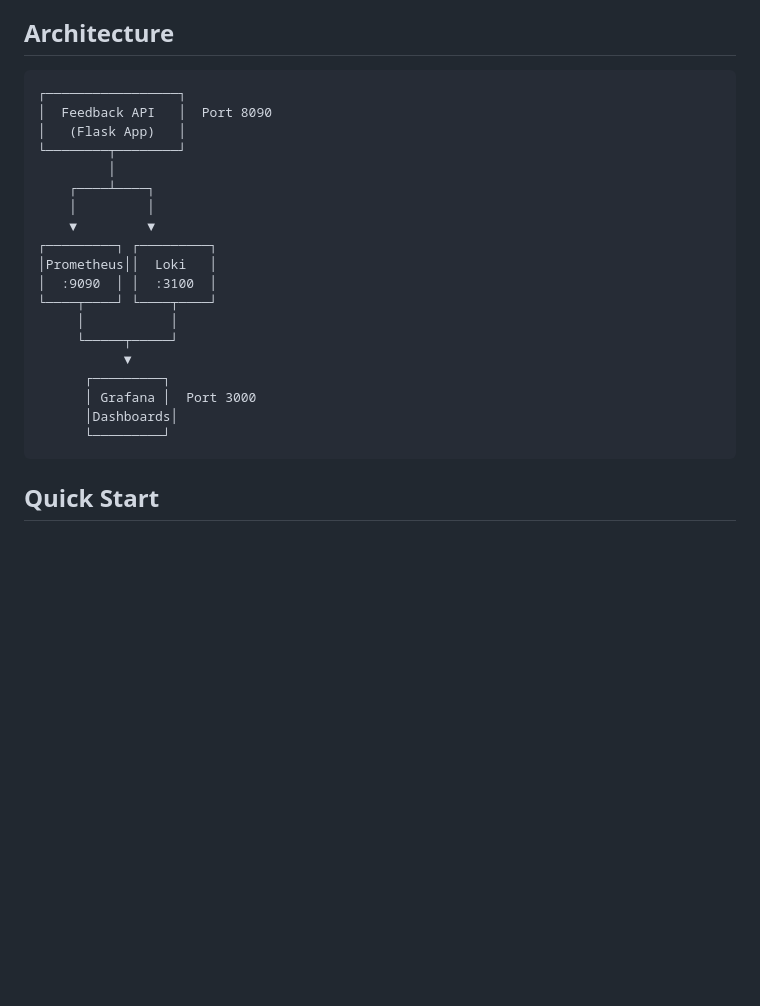
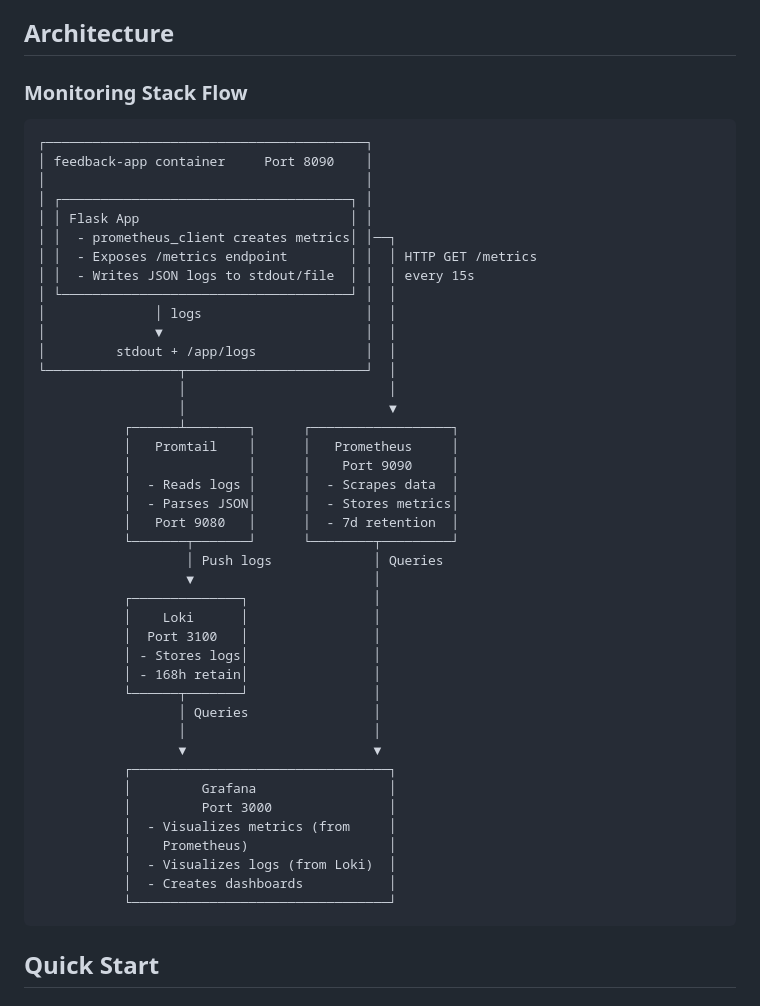
Before and after one commit to TheArtifulProgrammer/feedback-app, a Markdown page: README.md, the part around the change. GitHub-like rendering; blank space fills up the shorter version.

Commit message:
Update architecture diagram in README.md to enhance clarity of monitoring stack flow

````diff
--- a/README.md
+++ b/README.md
@@ -15,26 +15,50 @@ Flask application with comprehensive monitoring using Prometheus, Loki, and Graf
 
 ## Architecture
 
+### Monitoring Stack Flow
+
 ```text
-┌─────────────────┐
-│  Feedback API   │  Port 8090
-│   (Flask App)   │
-└────────┬────────┘
-         │
-    ┌────┴────┐
-    │         │
-    ▼         ▼
-┌─────────┐ ┌─────────┐
-│Prometheus││  Loki   │
-│  :9090  │ │  :3100  │
-└────┬────┘ └────┬────┘
-     │           │
-     └─────┬─────┘
-           ▼
-      ┌─────────┐
-      │ Grafana │  Port 3000
-      │Dashboards│
-      └─────────┘
+┌─────────────────────────────────────────┐
+│ feedback-app container     Port 8090    │
+│                                         │
+│ ┌─────────────────────────────────────┐ │
+│ │ Flask App                           │ │
+│ │  - prometheus_client creates metrics│ │──┐
+│ │  - Exposes /metrics endpoint        │ │  │ HTTP GET /metrics
+│ │  - Writes JSON logs to stdout/file  │ │  │ every 15s
+│ └─────────────────────────────────────┘ │  │
+│              │ logs                     │  │
+│              ▼                          │  │
+│         stdout + /app/logs              │  │
+└─────────────────┬───────────────────────┘  │
+                  │                          │
+                  │                          ▼
+           ┌──────┴────────┐      ┌──────────────────┐
+           │   Promtail    │      │   Prometheus     │
+           │               │      │    Port 9090     │
+           │  - Reads logs │      │  - Scrapes data  │
+           │  - Parses JSON│      │  - Stores metrics│
+           │   Port 9080   │      │  - 7d retention  │
+           └───────┬───────┘      └────────┬─────────┘
+                   │ Push logs             │ Queries
+                   ▼                       │
+           ┌──────────────┐                │
+           │    Loki      │                │
+           │  Port 3100   │                │
+           │ - Stores logs│                │
+           │ - 168h retain│                │
+           └──────┬───────┘                │
+                  │ Queries                │
+                  │                        │
+                  ▼                        ▼
+           ┌─────────────────────────────────┐
+           │         Grafana                 │
+           │         Port 3000               │
+           │  - Visualizes metrics (from     │
+           │    Prometheus)                  │
+           │  - Visualizes logs (from Loki)  │
+           │  - Creates dashboards           │
+           └─────────────────────────────────┘
 ```
 
 ## Quick Start
````
